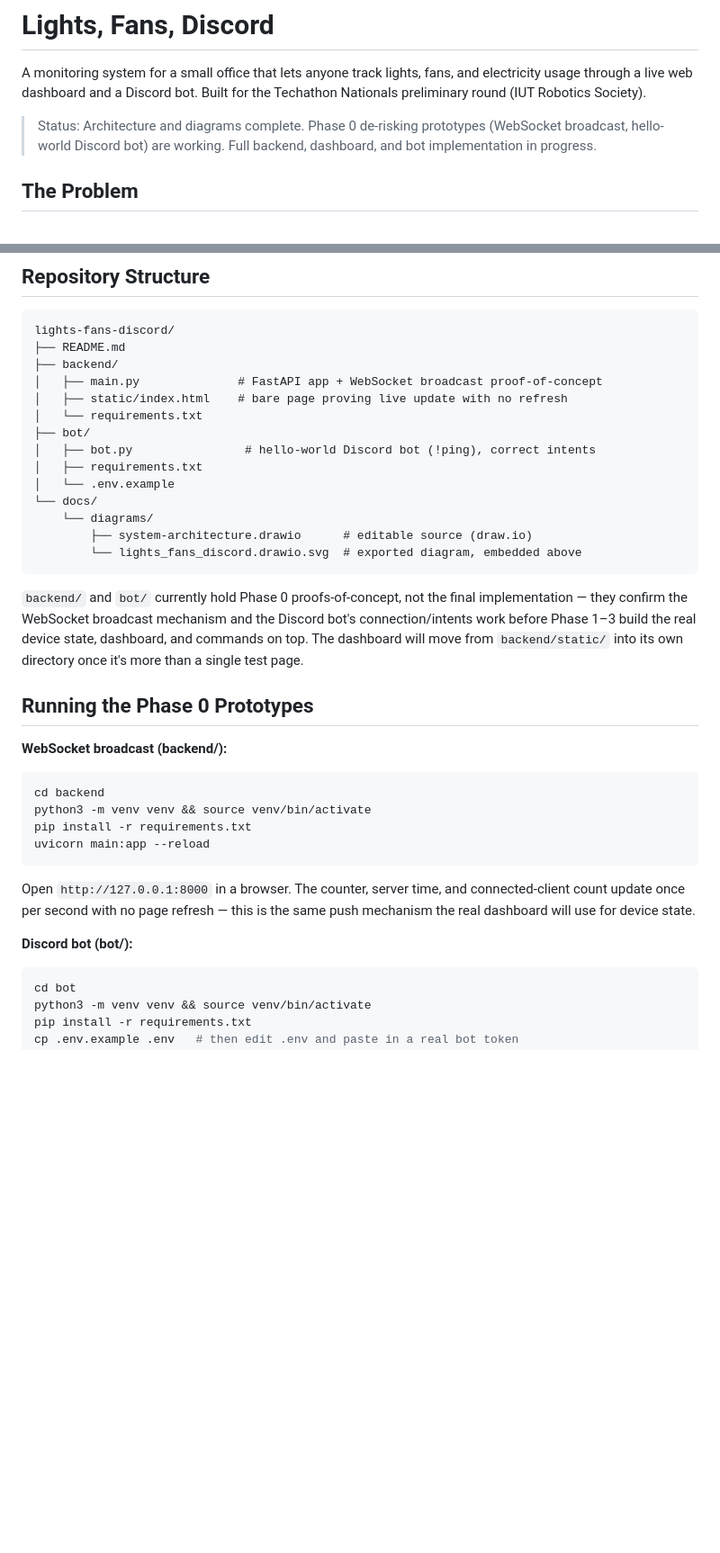
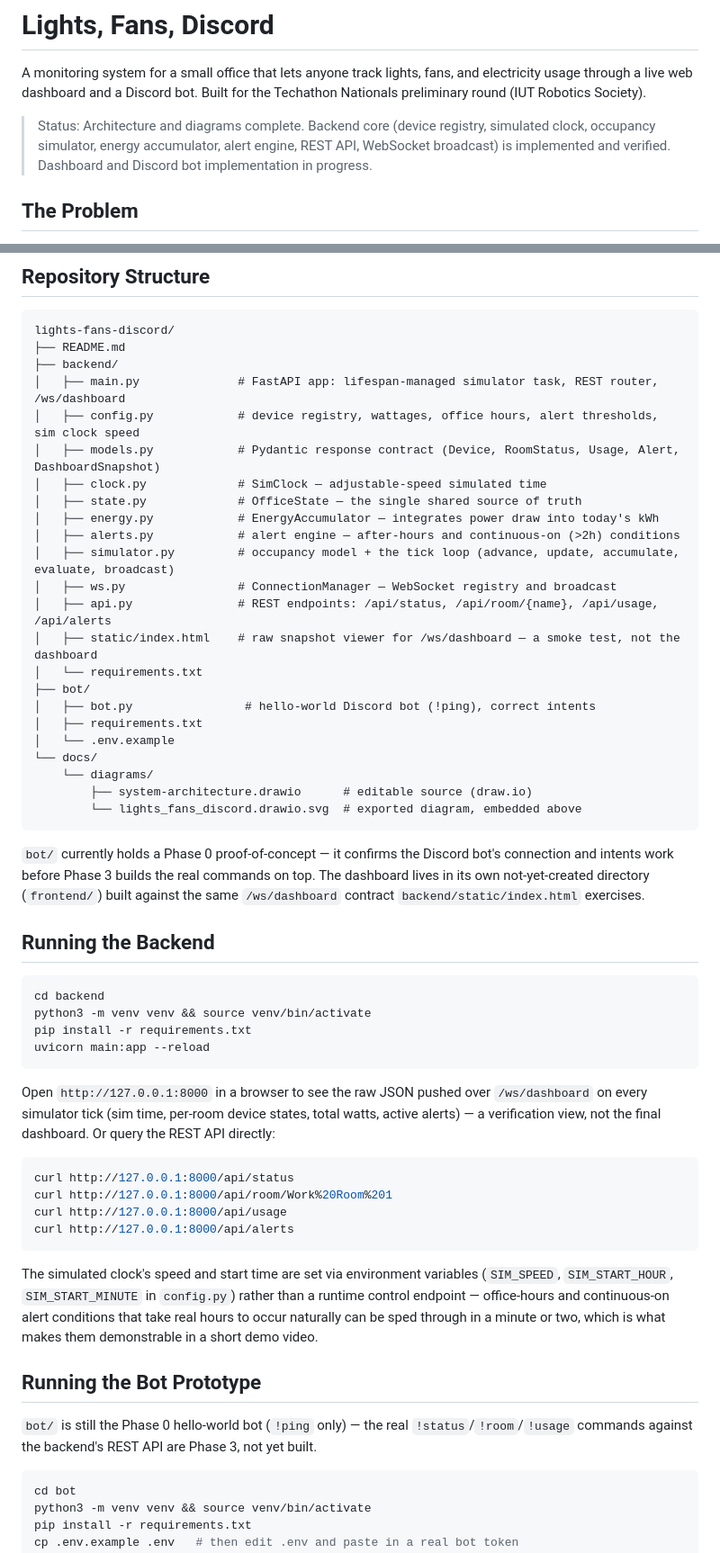
Before and after one commit to Shimul-Baidya/lights-fans-discord, a Markdown page: README.md, 2 parts joined by grey strips. Shown at 90% size. Rendered like a GitHub page; blank space fills up the shorter version.

Commit message:
update readme: backend details

````diff
--- a/README.md
+++ b/README.md
@@ -2,7 +2,7 @@
 
 A monitoring system for a small office that lets anyone track lights, fans, and electricity usage through a live web dashboard and a Discord bot. Built for the Techathon Nationals preliminary round (IUT Robotics Society).
 
-> Status: Architecture and diagrams complete. Phase 0 de-risking prototypes (WebSocket broadcast, hello-world Discord bot) are working. Full backend, dashboard, and bot implementation in progress.
+> Status: Architecture and diagrams complete. Backend core (device registry, simulated clock, occupancy simulator, energy accumulator, alert engine, REST API, WebSocket broadcast) is implemented and verified. Dashboard and Discord bot implementation in progress.
 
 ## The Problem
 
@@ -70,8 +70,17 @@ Response phrasing is produced by a configurable LLM provider, selected via envir
 lights-fans-discord/
 ├── README.md
 ├── backend/
-│   ├── main.py              # FastAPI app + WebSocket broadcast proof-of-concept
-│   ├── static/index.html    # bare page proving live update with no refresh
+│   ├── main.py              # FastAPI app: lifespan-managed simulator task, REST router, /ws/dashboard
+│   ├── config.py            # device registry, wattages, office hours, alert thresholds, sim clock speed
+│   ├── models.py            # Pydantic response contract (Device, RoomStatus, Usage, Alert, DashboardSnapshot)
+│   ├── clock.py             # SimClock — adjustable-speed simulated time
+│   ├── state.py             # OfficeState — the single shared source of truth
+│   ├── energy.py            # EnergyAccumulator — integrates power draw into today's kWh
+│   ├── alerts.py            # alert engine — after-hours and continuous-on (>2h) conditions
+│   ├── simulator.py         # occupancy model + the tick loop (advance, update, accumulate, evaluate, broadcast)
+│   ├── ws.py                # ConnectionManager — WebSocket registry and broadcast
+│   ├── api.py               # REST endpoints: /api/status, /api/room/{name}, /api/usage, /api/alerts
+│   ├── static/index.html    # raw snapshot viewer for /ws/dashboard — a smoke test, not the dashboard
 │   └── requirements.txt
 ├── bot/
 │   ├── bot.py                # hello-world Discord bot (!ping), correct intents
@@ -83,11 +92,9 @@ lights-fans-discord/
         └── lights_fans_discord.drawio.svg  # exported diagram, embedded above
 ```
 
-`backend/` and `bot/` currently hold Phase 0 proofs-of-concept, not the final implementation — they confirm the WebSocket broadcast mechanism and the Discord bot's connection/intents work before Phase 1–3 build the real device state, dashboard, and commands on top. The dashboard will move from `backend/static/` into its own directory once it's more than a single test page.
+`bot/` currently holds a Phase 0 proof-of-concept — it confirms the Discord bot's connection and intents work before Phase 3 builds the real commands on top. The dashboard lives in its own not-yet-created directory (`frontend/`) built against the same `/ws/dashboard` contract `backend/static/index.html` exercises.
 
-## Running the Phase 0 Prototypes
-
-**WebSocket broadcast (backend/):**
+## Running the Backend
 
 ```bash
 cd backend
@@ -96,9 +103,20 @@ pip install -r requirements.txt
 uvicorn main:app --reload
 ```
 
-Open `http://127.0.0.1:8000` in a browser. The counter, server time, and connected-client count update once per second with no page refresh — this is the same push mechanism the real dashboard will use for device state.
+Open `http://127.0.0.1:8000` in a browser to see the raw JSON pushed over `/ws/dashboard` on every simulator tick (sim time, per-room device states, total watts, active alerts) — a verification view, not the final dashboard. Or query the REST API directly:
 
-**Discord bot (bot/):**
+```bash
+curl http://127.0.0.1:8000/api/status
+curl http://127.0.0.1:8000/api/room/Work%20Room%201
+curl http://127.0.0.1:8000/api/usage
+curl http://127.0.0.1:8000/api/alerts
+```
+
+The simulated clock's speed and start time are set via environment variables (`SIM_SPEED`, `SIM_START_HOUR`, `SIM_START_MINUTE` in `config.py`) rather than a runtime control endpoint — office-hours and continuous-on alert conditions that take real hours to occur naturally can be sped through in a minute or two, which is what makes them demonstrable in a short demo video.
+
+## Running the Bot Prototype
+
+`bot/` is still the Phase 0 hello-world bot (`!ping` only) — the real `!status`/`!room`/`!usage` commands against the backend's REST API are Phase 3, not yet built.
 
 ```bash
 cd bot
````
